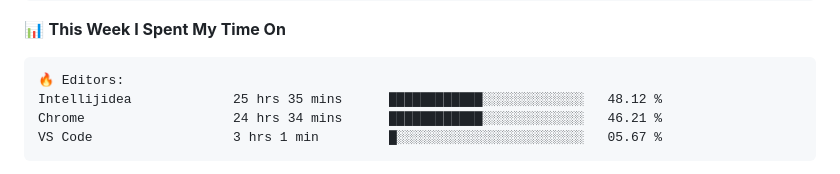
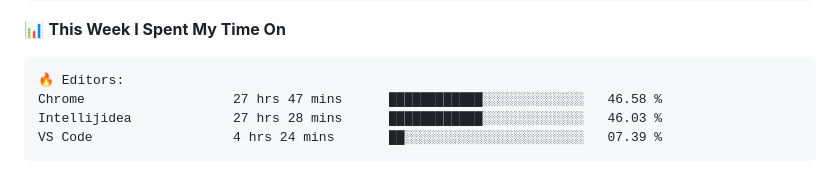
Before and after one commit to danbai225/danbai225, a Markdown page: README.md, the part around one of its changes. Rendered like a GitHub page.

Commit message:
Updated with Dev Metrics

````diff
--- a/README.md
+++ b/README.md
@@ -48,9 +48,9 @@
 
 ```text
 🔥 Editors:
-Intellijidea             25 hrs 35 mins      ████████████░░░░░░░░░░░░░   48.12 %
-Chrome                   24 hrs 34 mins      ████████████░░░░░░░░░░░░░   46.21 %
-VS Code                  3 hrs 1 min         █░░░░░░░░░░░░░░░░░░░░░░░░   05.67 %
+Chrome                   27 hrs 47 mins      ████████████░░░░░░░░░░░░░   46.58 %
+Intellijidea             27 hrs 28 mins      ████████████░░░░░░░░░░░░░   46.03 %
+VS Code                  4 hrs 24 mins       ██░░░░░░░░░░░░░░░░░░░░░░░   07.39 %
 ```
 
 
````
Also changed, not shown: other parts of README.md (+2 -2 lines).
